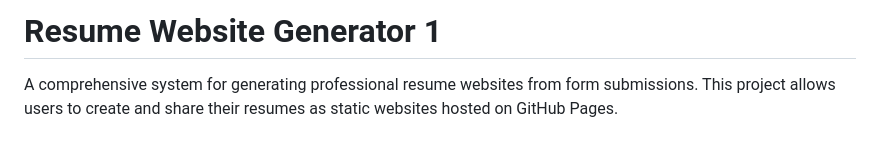
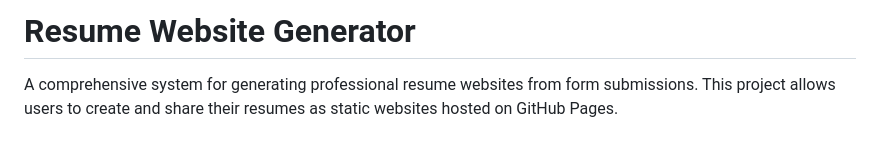
Before and after one commit to barrymjulien/resume-website-generator, a Markdown page: README.md, the part around the change. GitHub-like rendering.

```diff
--- a/README.md
+++ b/README.md
@@ -1,4 +1,4 @@
-# Resume Website Generator 1
+# Resume Website Generator
 
 A comprehensive system for generating professional resume websites from form submissions. This project allows users to create and share their resumes as static websites hosted on GitHub Pages.
 
```
